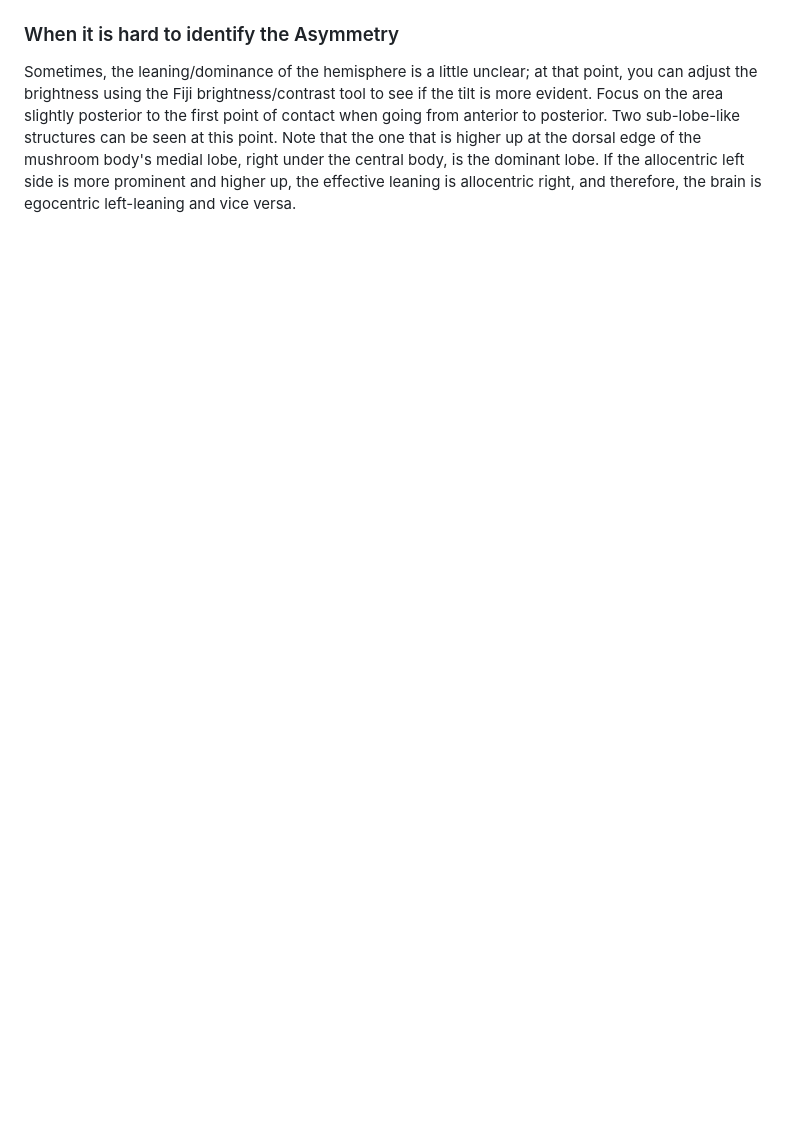
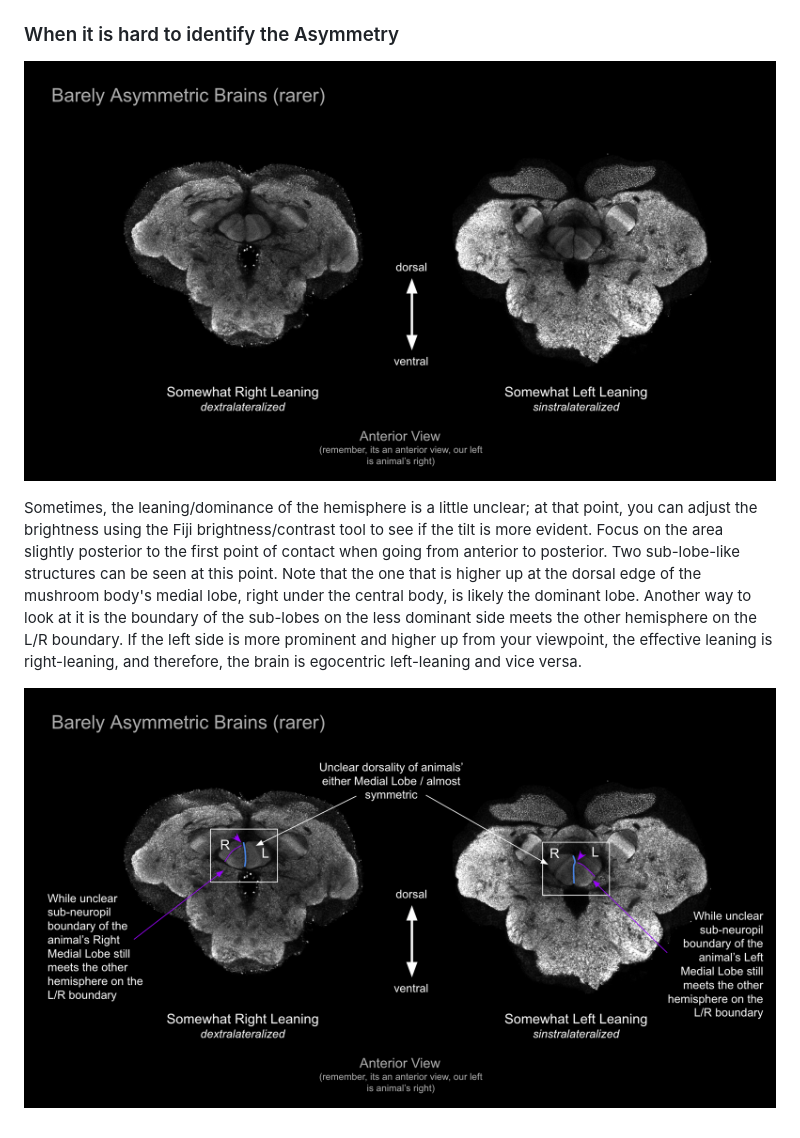
Before and after one commit to neurorishika/ant_template_builder, a Markdown page: README.md, the part around the change printed below. Drawn GitHub-style; blank space fills up the shorter version.

```diff
--- a/README.md
+++ b/README.md
@@ -383,4 +403,8 @@ Look at the point where the two hemispheres of the mushroom body meet. If there
 
 ### When it is hard to identify the Asymmetry
 
-Sometimes, the leaning/dominance of the hemisphere is a little unclear; at that point, you can adjust the brightness using the Fiji brightness/contrast tool to see if the tilt is more evident. Focus on the area slightly posterior to the first point of contact when going from anterior to posterior. Two sub-lobe-like structures can be seen at this point. Note that the one that is higher up at the dorsal edge of the mushroom body's medial lobe, right under the central body, is the dominant lobe. If the allocentric left side is more prominent and higher up, the effective leaning is allocentric right, and therefore, the brain is egocentric left-leaning and vice versa.
+![Barely Asymmetric](https://raw.githubusercontent.com/neurorishika/ant_template_builder/main/tutorial/barely_asymmetric.png)
+
+Sometimes, the leaning/dominance of the hemisphere is a little unclear; at that point, you can adjust the brightness using the Fiji brightness/contrast tool to see if the tilt is more evident. Focus on the area slightly posterior to the first point of contact when going from anterior to posterior. Two sub-lobe-like structures can be seen at this point. Note that the one that is higher up at the dorsal edge of the mushroom body's medial lobe, right under the central body, is likely the dominant lobe. Another way to look at it is the boundary of the sub-lobes on the less dominant side meets the other hemisphere on the L/R boundary. If the left side is more prominent and higher up from your viewpoint, the effective leaning is right-leaning, and therefore, the brain is egocentric left-leaning and vice versa.
+
+![Barely Asymmetric Labelled](https://raw.githubusercontent.com/neurorishika/ant_template_builder/main/tutorial/barely_asymmetric_labelled.png)
```
Also changed, not shown: other parts of README.md (+26 -6 lines).
